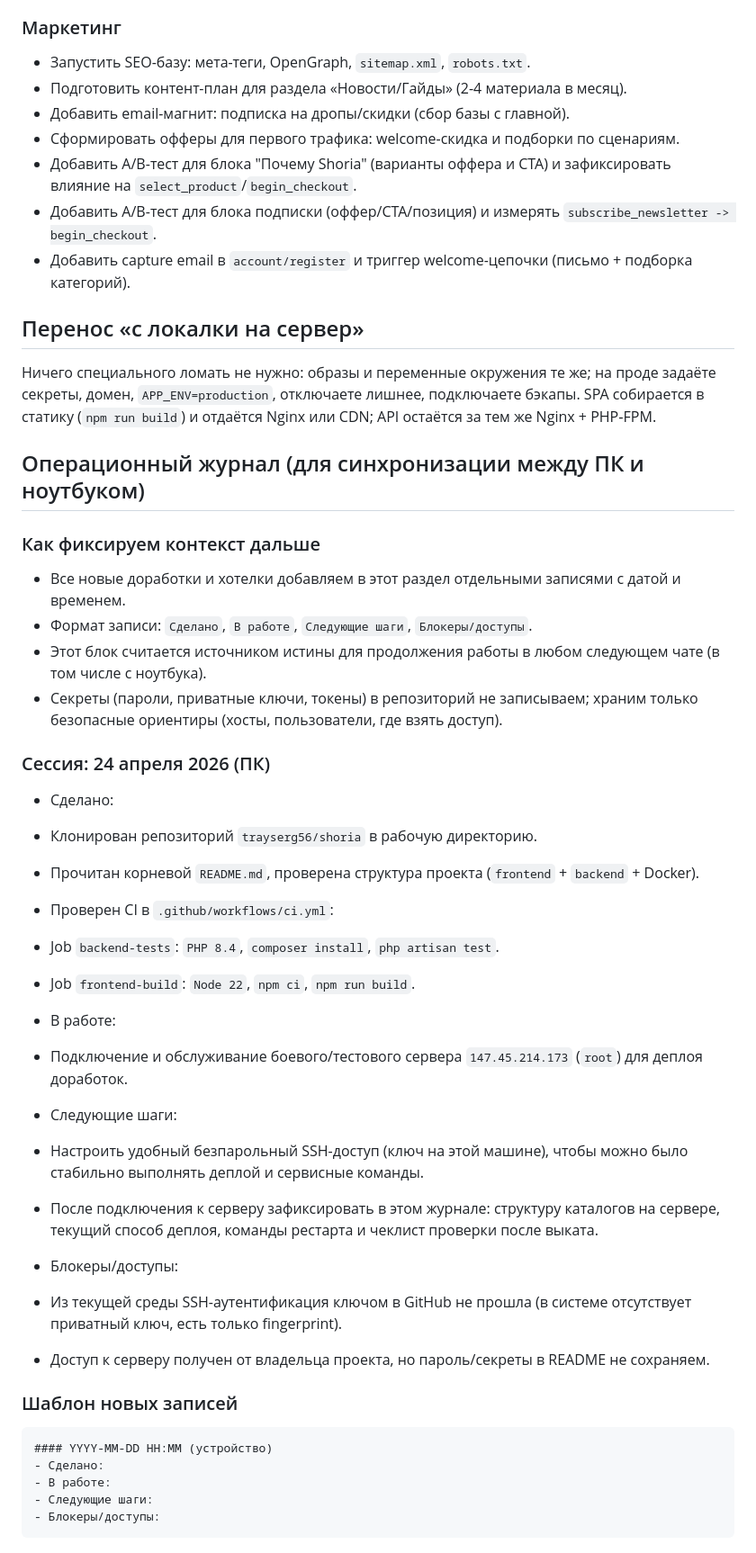
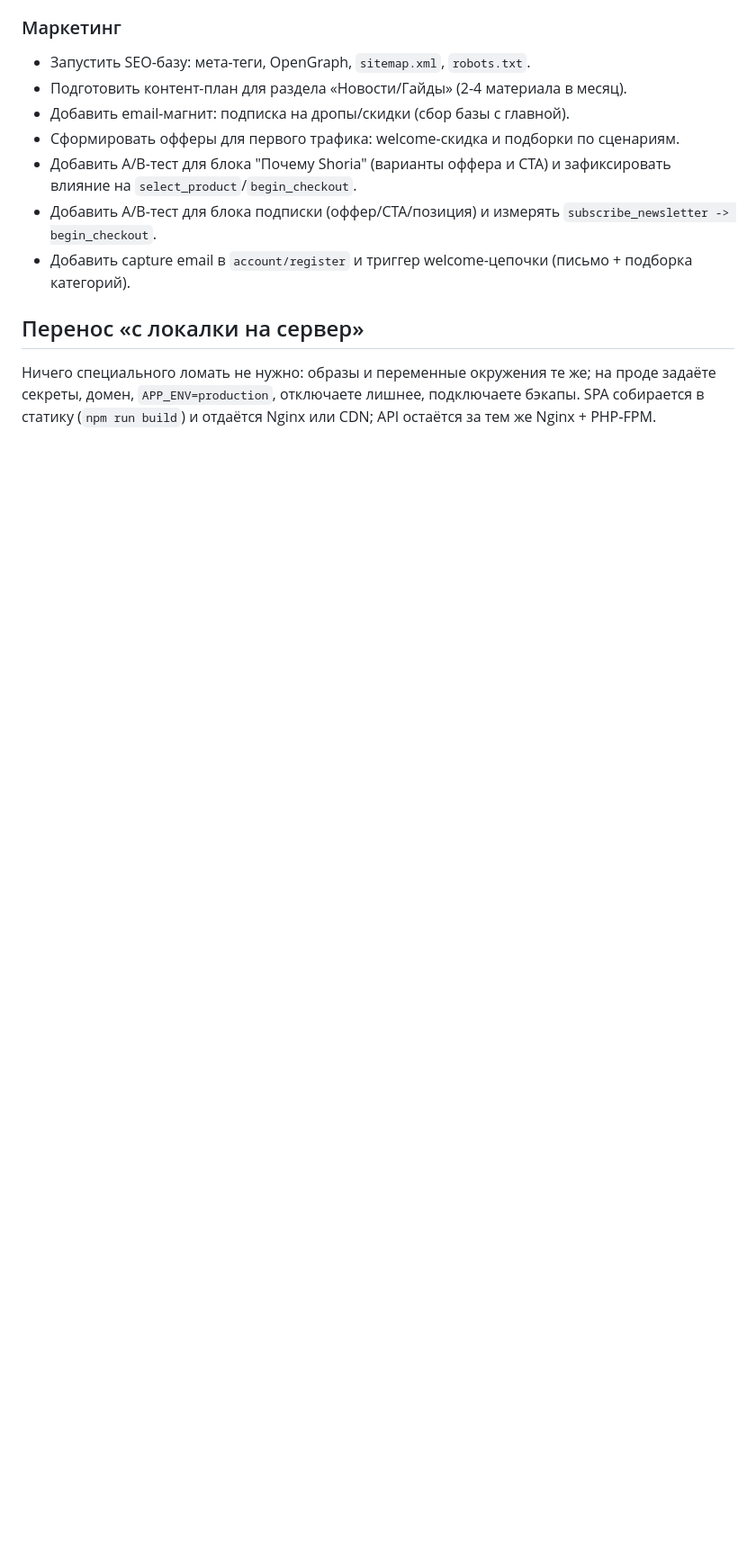
Before and after one commit to trayserg56/shoria, a Markdown page: README.md, the part around the change. Shown at 90% size. Rendered like a GitHub page; blank space fills up the shorter version.

Commit message:
Revert "docs: add cross-device operations journal to README"
This reverts commit 7a0b774ea4b8aa61731c4d9e8cd955904d892be4.

````diff
--- a/README.md
+++ b/README.md
@@ -1063,42 +1063,3 @@ docker compose exec app php artisan make:filament-user
 ## Перенос «с локалки на сервер»
 
 Ничего специального ломать не нужно: образы и переменные окружения те же; на проде задаёте секреты, домен, `APP_ENV=production`, отключаете лишнее, подключаете бэкапы. SPA собирается в статику (`npm run build`) и отдаётся Nginx или CDN; API остаётся за тем же Nginx + PHP‑FPM.
-
-## Операционный журнал (для синхронизации между ПК и ноутбуком)
-
-### Как фиксируем контекст дальше
-
-- Все новые доработки и хотелки добавляем в этот раздел отдельными записями с датой и временем.
-- Формат записи: `Сделано`, `В работе`, `Следующие шаги`, `Блокеры/доступы`.
-- Этот блок считается источником истины для продолжения работы в любом следующем чате (в том числе с ноутбука).
-- Секреты (пароли, приватные ключи, токены) в репозиторий не записываем; храним только безопасные ориентиры (хосты, пользователи, где взять доступ).
-
-### Сессия: 24 апреля 2026 (ПК)
-
-- Сделано:
-- Клонирован репозиторий `trayserg56/shoria` в рабочую директорию.
-- Прочитан корневой `README.md`, проверена структура проекта (`frontend` + `backend` + Docker).
-- Проверен CI в `.github/workflows/ci.yml`:
-- Job `backend-tests`: `PHP 8.4`, `composer install`, `php artisan test`.
-- Job `frontend-build`: `Node 22`, `npm ci`, `npm run build`.
-
-- В работе:
-- Подключение и обслуживание боевого/тестового сервера `147.45.214.173` (`root`) для деплоя доработок.
-
-- Следующие шаги:
-- Настроить удобный безпарольный SSH-доступ (ключ на этой машине), чтобы можно было стабильно выполнять деплой и сервисные команды.
-- После подключения к серверу зафиксировать в этом журнале: структуру каталогов на сервере, текущий способ деплоя, команды рестарта и чеклист проверки после выката.
-
-- Блокеры/доступы:
-- Из текущей среды SSH-аутентификация ключом в GitHub не прошла (в системе отсутствует приватный ключ, есть только fingerprint).
-- Доступ к серверу получен от владельца проекта, но пароль/секреты в README не сохраняем.
-
-### Шаблон новых записей
-
-```md
-#### YYYY-MM-DD HH:MM (устройство)
-- Сделано:
-- В работе:
-- Следующие шаги:
-- Блокеры/доступы:
-```
````
